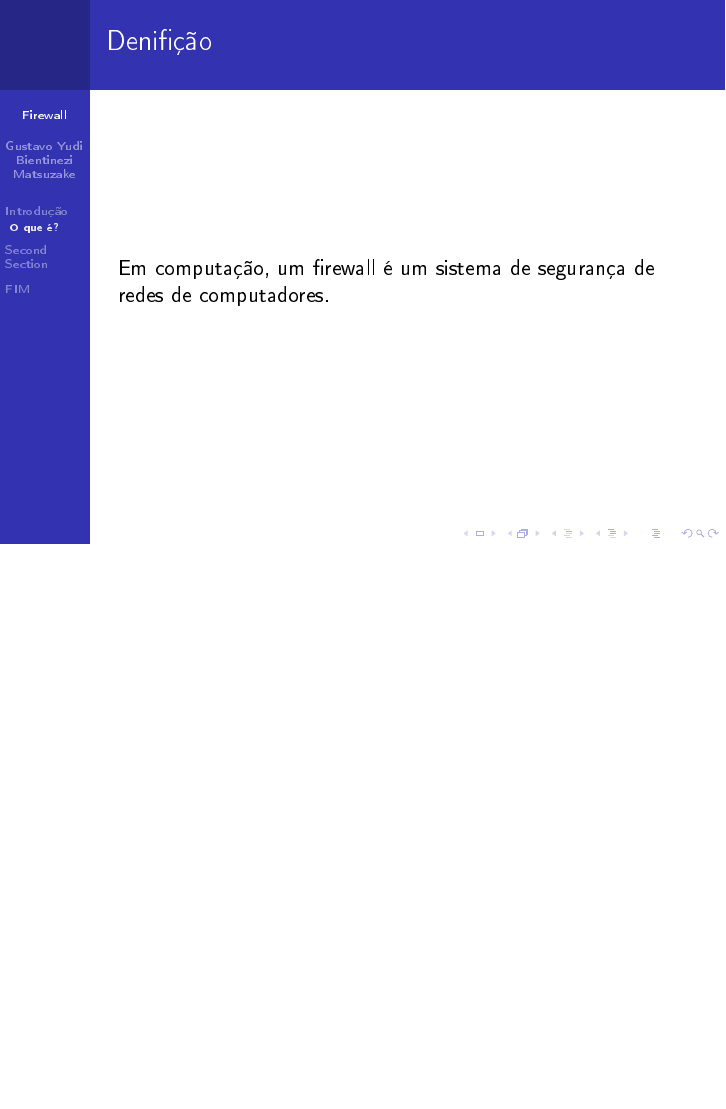
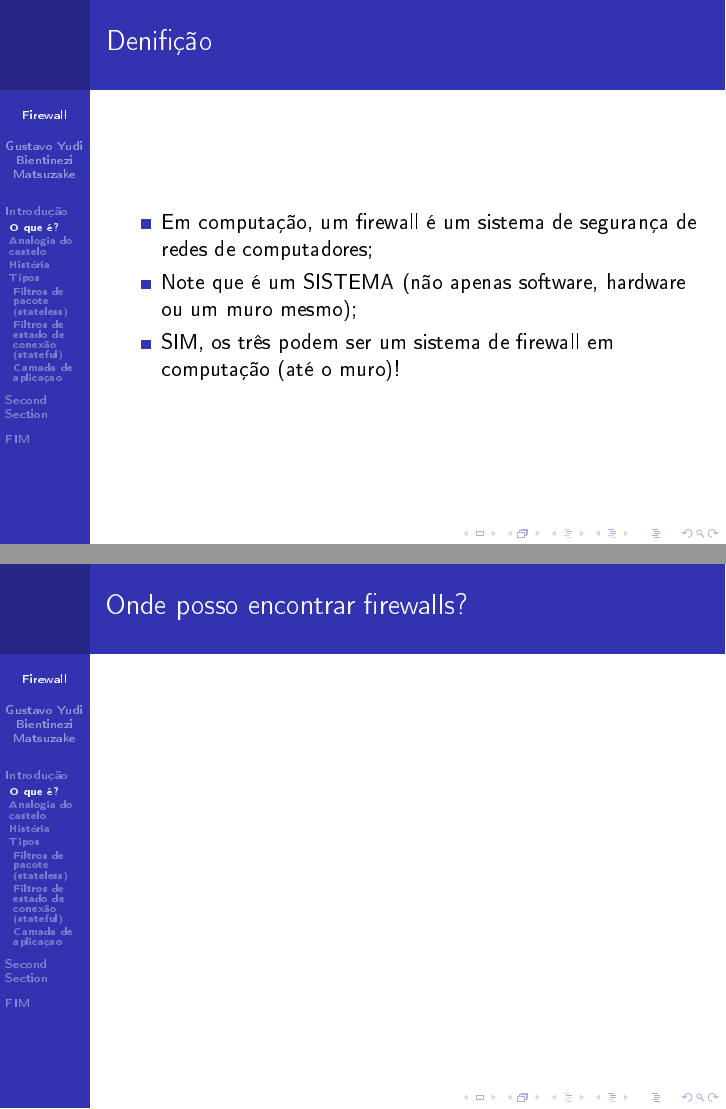
Before and after one commit to yudi-matsuzake/firewall-apresentacao, LaTeX slides (apresentacao.tex): page 3 of 13 before the commit and pages 3 and 4 of 14 after it, the two joined at a grey line, the shorter picture padded with empty space. The pictures show the PDF file apresentacao.pdf that the author committed with the source.

Commit message:
Definição

```diff
--- a/apresentacao.tex
+++ b/apresentacao.tex
@@ -137,11 +137,36 @@ Profº Fabiano Scriptore de Carvalho
 
 \begin{frame}
 \frametitle{Denifição}
-Em computação, um firewall é um sistema de segurança de redes de computadores.
+
+\begin{itemize}
+\item Em computação, um firewall é um sistema de segurança de redes de computadores;
+\item Note que é um SISTEMA (não apenas software, hardware ou um muro mesmo);
+\item SIM, os três podem ser um sistema de firewall em computação (até o muro)!
+\end{itemize}
+
+\end{frame}
+
+%------------------------------------------------
+\begin{frame}
+\frametitle{Onde posso encontrar firewalls?}
+
 \end{frame}
 
 %------------------------------------------------
 
+\subsection{Analogia do castelo}
+
+\subsection{História}
+
+\subsection{Tipos}
+
+\subsubsection{Filtros de pacote (stateless)}
+
+\subsubsection{Filtros de estado de conexão (stateful)}
+
+\subsubsection{Camada de aplicaçao}
+
+%------------------------------------------------
 \begin{frame}
 \frametitle{Bullet Points}
 \begin{itemize}
```
Also changed, not shown: apresentacao.bib (+4 -3 lines), Makefile, apresentacao.pdf, imagens/castelo-ponte.jpg (added), imagens/castelo.jpg (added), apresentacao.tex (2 more changed lines).
